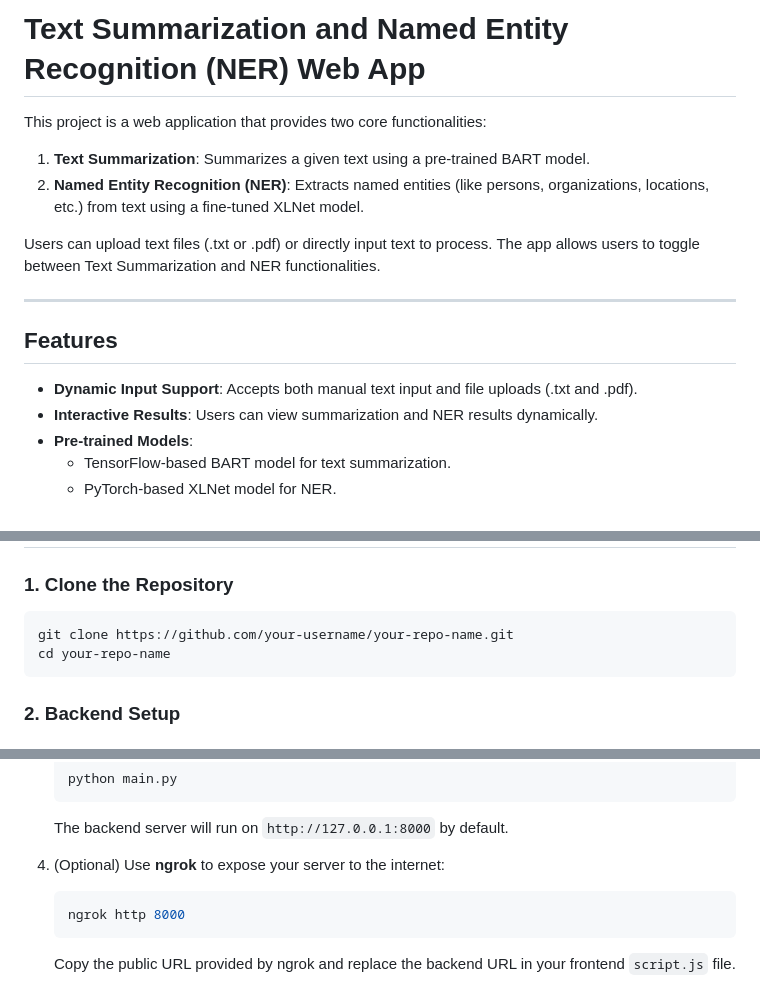
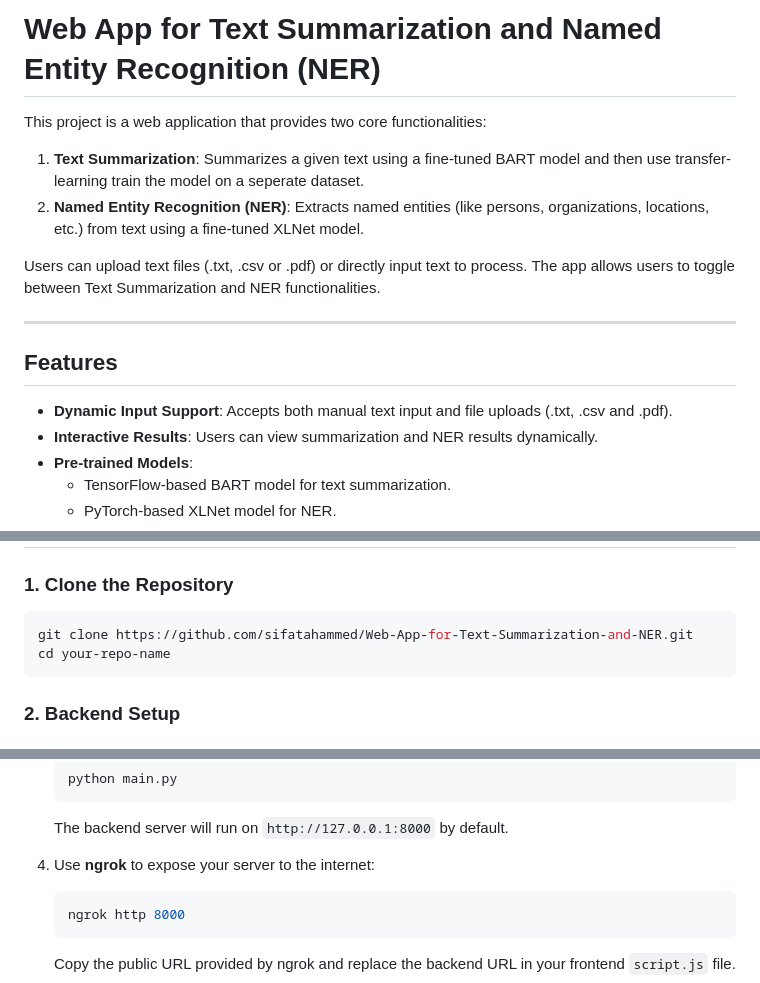
Before and after one commit to sifatahammed/Web-App-for-Text-Summarization-and-NER, a Markdown page: README.md, 3 parts joined by grey strips. GitHub-like rendering.

````diff
--- a/README.md
+++ b/README.md
@@ -1,17 +1,17 @@
-# Text Summarization and Named Entity Recognition (NER) Web App
+# Web App for Text Summarization and Named Entity Recognition (NER)
 
 This project is a web application that provides two core functionalities:
 
-1. **Text Summarization**: Summarizes a given text using a pre-trained BART model.
+1. **Text Summarization**: Summarizes a given text using a fine-tuned BART model and then use transfer-learning train the model on a seperate dataset.
 2. **Named Entity Recognition (NER)**: Extracts named entities (like persons, organizations, locations, etc.) from text using a fine-tuned XLNet model.
 
-Users can upload text files (.txt or .pdf) or directly input text to process. The app allows users to toggle between Text Summarization and NER functionalities.
+Users can upload text files (.txt, .csv or .pdf) or directly input text to process. The app allows users to toggle between Text Summarization and NER functionalities.
 
 ---
 
 ## Features
 
-- **Dynamic Input Support**: Accepts both manual text input and file uploads (.txt and .pdf).
+- **Dynamic Input Support**: Accepts both manual text input and file uploads (.txt, .csv and .pdf).
 - **Interactive Results**: Users can view summarization and NER results dynamically.
 - **Pre-trained Models**:
   - TensorFlow-based BART model for text summarization.
@@ -43,7 +43,7 @@ Users can upload text files (.txt or .pdf) or directly input text to process. Th
 
 ### 1. Clone the Repository
 ```bash
-git clone https://github.com/your-username/your-repo-name.git
+git clone https://github.com/sifatahammed/Web-App-for-Text-Summarization-and-NER.git
 cd your-repo-name
 ```
 
@@ -67,7 +67,7 @@ cd your-repo-name
    ```
    The backend server will run on `http://127.0.0.1:8000` by default.
 
-4. (Optional) Use **ngrok** to expose your server to the internet:
+4. Use **ngrok** to expose your server to the internet:
    ```bash
    ngrok http 8000
    ```
````
Also changed, not shown: other parts of README.md (+1 -1 lines).
